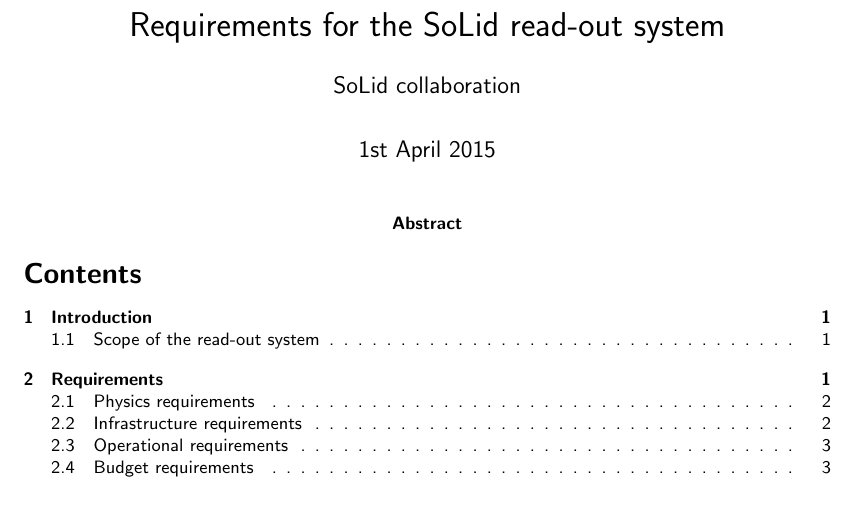
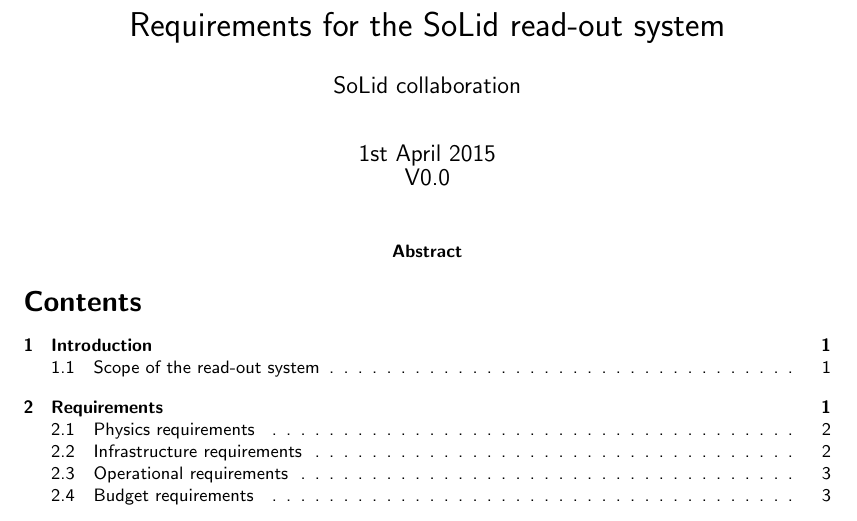
Before and after one commit to DavidCussans/readout-system, a LaTeX document (docs/requirements/readoutrequirements.tex): part of page 1 of 3, cut so that both start at the same text. Compiled offline with pdfLaTeX.

Commit message:
Added a version number to requirements.

```diff
--- a/docs/requirements/readoutrequirements.tex
+++ b/docs/requirements/readoutrequirements.tex
@@ -22,6 +22,7 @@
 
 \title{Requirements for the SoLid read-out system}
 \author[]{SoLid collaboration}
+\date{\today\\V0.0}
 
 
 \begin{document}
```
Also changed, not shown: docs/requirements/readoutrequirements.pdf (added).
